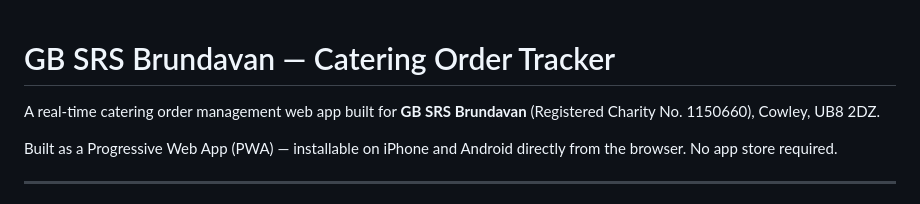
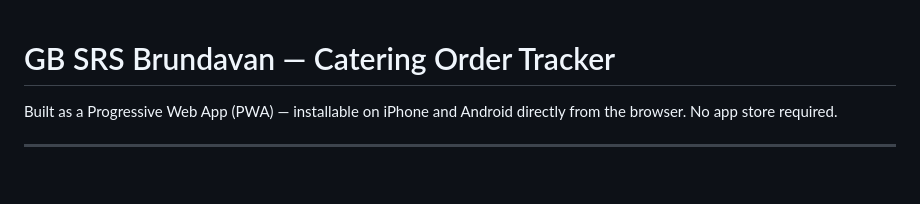
Before and after one commit to gbsrsbrundavan/catering-app, a Markdown page: README.md, the part around the change. GitHub-like rendering; blank space fills up the shorter version.

```diff
--- a/README.md
+++ b/README.md
@@ -1,6 +1,4 @@
 # GB SRS Brundavan — Catering Order Tracker
-
-A real-time catering order management web app built for **GB SRS Brundavan** (Registered Charity No. 1150660), Cowley, UB8 2DZ.
 
 Built as a Progressive Web App (PWA) — installable on iPhone and Android directly from the browser. No app store required.
 
```
